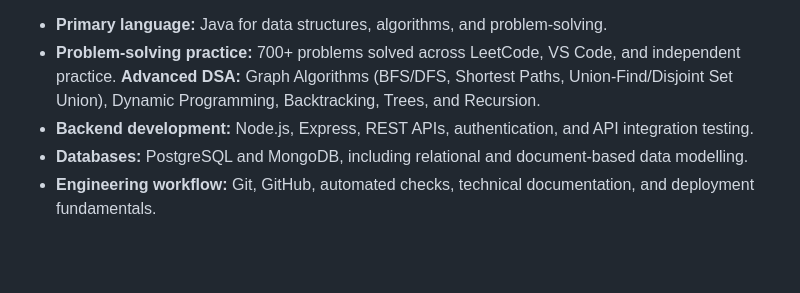
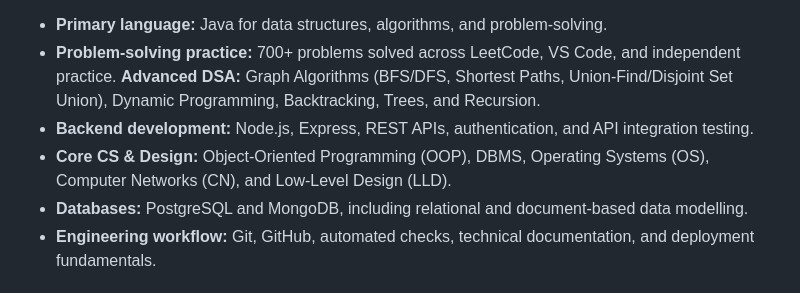
Before and after one commit to ayushpainuly1234-ui/ayushpainuly1234-ui, a Markdown page: README.md, the part around the change. GitHub-like rendering; blank space fills up the shorter version.

Commit message:
Add core CS and low-level design to profile summary

```diff
--- a/README.md
+++ b/README.md
@@ -8,6 +8,7 @@ I develop practical software projects and strengthen my problem-solving skills t
 - **Problem-solving practice:** 700+ problems solved across LeetCode, VS Code, and independent practice.
  **Advanced DSA:** Graph Algorithms (BFS/DFS, Shortest Paths, Union-Find/Disjoint Set Union), Dynamic Programming, Backtracking, Trees, and Recursion.
 - **Backend development:** Node.js, Express, REST APIs, authentication, and API integration testing.
+- **Core CS & Design:** Object-Oriented Programming (OOP), DBMS, Operating Systems (OS), Computer Networks (CN), and Low-Level Design (LLD).
 - **Databases:** PostgreSQL and MongoDB, including relational and document-based data modelling.
 - **Engineering workflow:** Git, GitHub, automated checks, technical documentation, and deployment fundamentals.
 
```
